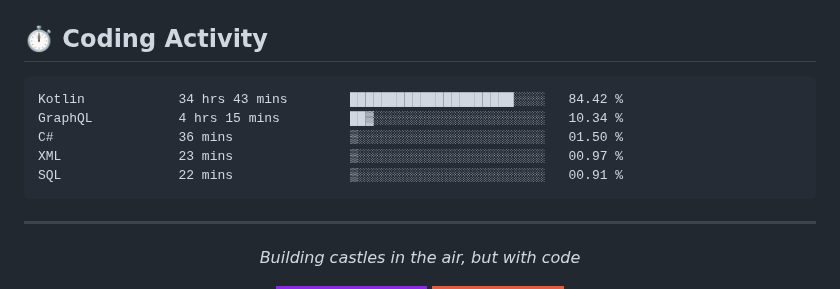
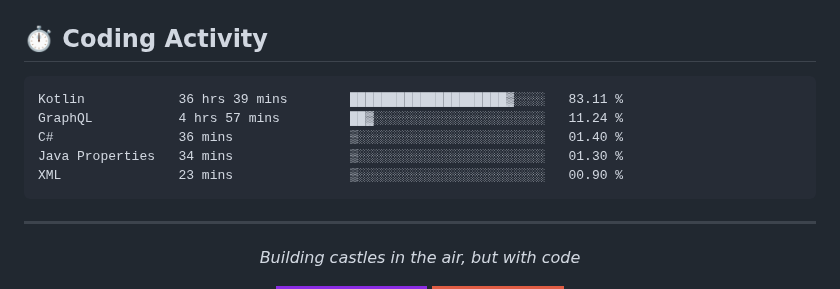
Before and after one commit to kdbrian/kdbrian, a Markdown page: README.md, the part around the change. Drawn GitHub-style; badges without logos.

Commit message:
Updated waka-readme graph with new metrics

````diff
--- a/README.md
+++ b/README.md
@@ -77,11 +77,11 @@
 <!--START_SECTION:waka-->
 
 ```txt
-Kotlin            34 hrs 43 mins        █████████████████████░░░░   84.42 %
-GraphQL           4 hrs 15 mins         ██▓░░░░░░░░░░░░░░░░░░░░░░   10.34 %
-C#                36 mins               ▒░░░░░░░░░░░░░░░░░░░░░░░░   01.50 %
-XML               23 mins               ▒░░░░░░░░░░░░░░░░░░░░░░░░   00.97 %
-SQL               22 mins               ▒░░░░░░░░░░░░░░░░░░░░░░░░   00.91 %
+Kotlin            36 hrs 39 mins        ████████████████████▓░░░░   83.11 %
+GraphQL           4 hrs 57 mins         ██▓░░░░░░░░░░░░░░░░░░░░░░   11.24 %
+C#                36 mins               ▒░░░░░░░░░░░░░░░░░░░░░░░░   01.40 %
+Java Properties   34 mins               ▒░░░░░░░░░░░░░░░░░░░░░░░░   01.30 %
+XML               23 mins               ▒░░░░░░░░░░░░░░░░░░░░░░░░   00.90 %
 ```
 
 <!--END_SECTION:waka-->
````
